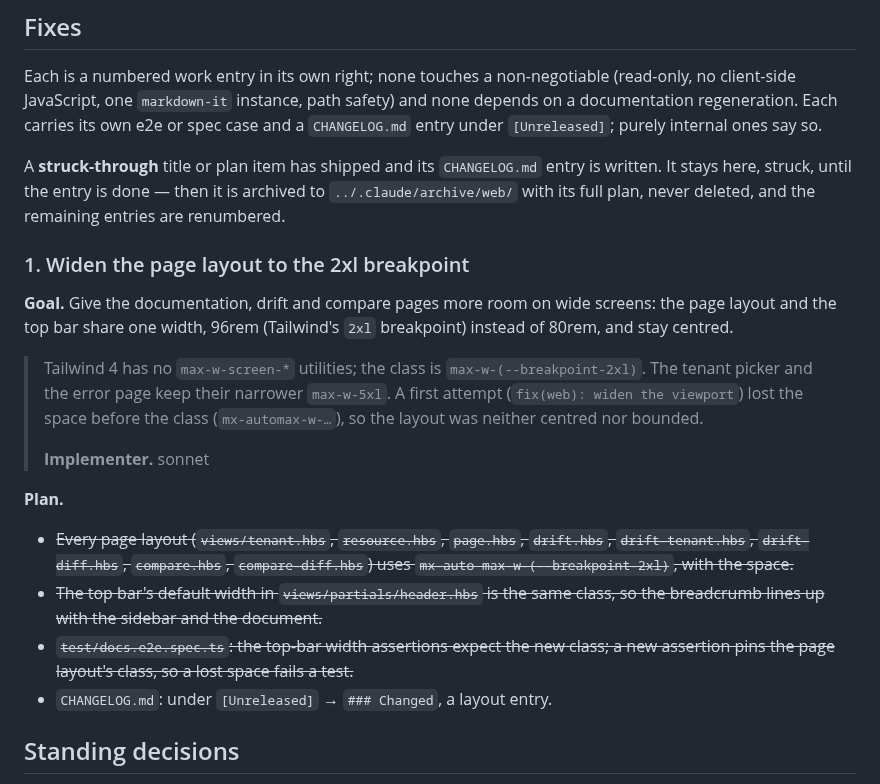
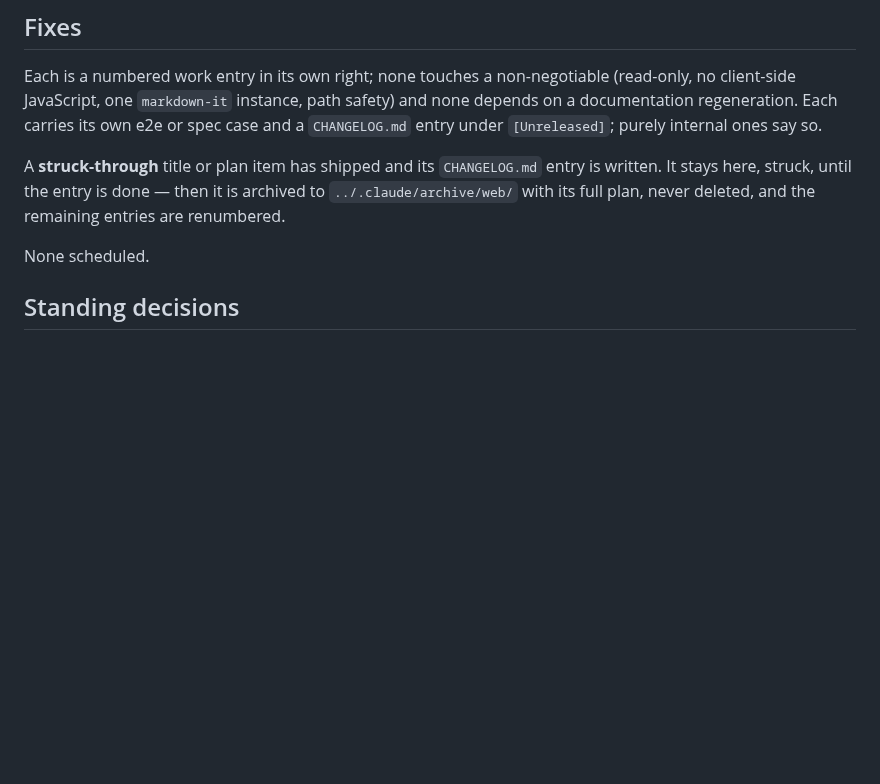
Before and after one commit to Schumann-IT/azure-resource-downloader, a Markdown page: web/NEXT-ITERATIONS.md, the part around the change. GitHub-like rendering; blank space fills up the shorter version.

Commit message:
docs(web): close widen the page layout to the 2xl breakpoint
Co-Authored-By: Claude Opus 5.5 <noreply@anthropic.com>

```diff
--- a/web/NEXT-ITERATIONS.md
+++ b/web/NEXT-ITERATIONS.md
@@ -21,26 +21,7 @@ A **struck-through** title or plan item has shipped and its `CHANGELOG.md` entry
 struck, until the entry is done — then it is archived to `../.claude/archive/web/` with its full plan, never
 deleted, and the remaining entries are renumbered.
 
-### 1. Widen the page layout to the 2xl breakpoint
-
-**Goal.** Give the documentation, drift and compare pages more room on wide screens: the page layout and the
-top bar share one width, 96rem (Tailwind's `2xl` breakpoint) instead of 80rem, and stay centred.
-
-> Tailwind 4 has no `max-w-screen-*` utilities; the class is `max-w-(--breakpoint-2xl)`. The tenant picker
-> and the error page keep their narrower `max-w-5xl`. A first attempt (`fix(web): widen the viewport`) lost
-> the space before the class (`mx-automax-w-…`), so the layout was neither centred nor bounded.
->
-> **Implementer.** sonnet
-
-**Plan.**
-
-- ~~Every page layout (`views/tenant.hbs`, `resource.hbs`, `page.hbs`, `drift.hbs`, `drift-tenant.hbs`,
-  `drift-diff.hbs`, `compare.hbs`, `compare-diff.hbs`) uses `mx-auto max-w-(--breakpoint-2xl)`, with the space.~~
-- ~~The top bar's default width in `views/partials/header.hbs` is the same class, so the breadcrumb lines up
-  with the sidebar and the document.~~
-- ~~`test/docs.e2e.spec.ts`: the top-bar width assertions expect the new class; a new assertion pins the page
-  layout's class, so a lost space fails a test.~~
-- `CHANGELOG.md`: under `[Unreleased]` → `### Changed`, a layout entry.
+None scheduled.
 
 ## Standing decisions
 
```
Also changed, not shown: web/CHANGELOG.md (+7 -0 lines), 1 other file.
